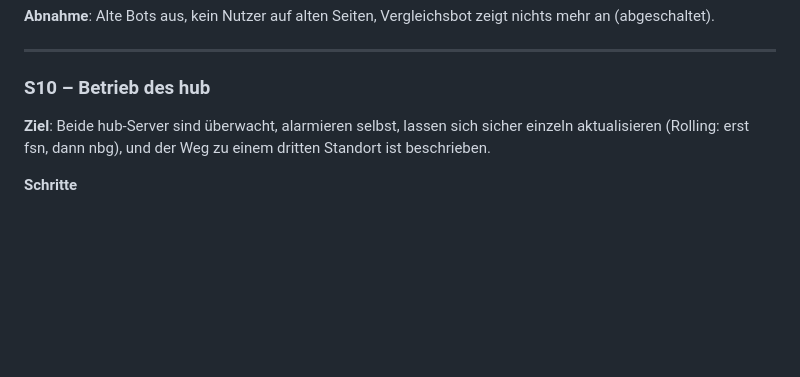
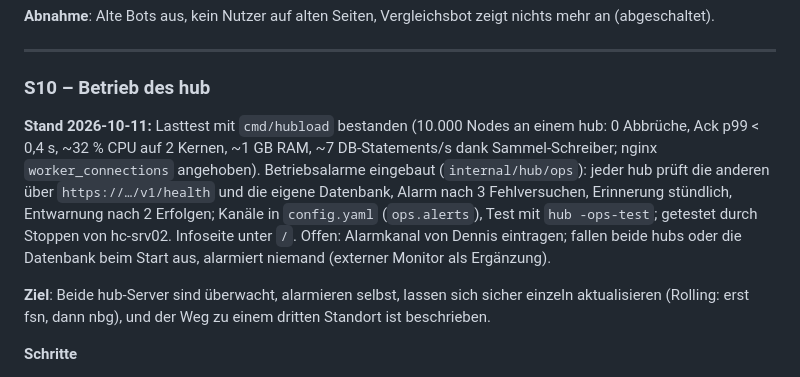
Before and after one commit to JulFoii/node64, a Markdown page: docs/PLAN-IPV64-SERVER-PHASEN.md, the part around the change. GitHub-like rendering; blank space fills up the shorter version.

Commit message:
Doku: Stand S10 (Lasttest, Betriebsalarme)
Co-Authored-By: Claude Opus 5.5 <noreply@anthropic.com>

```diff
--- a/docs/PLAN-IPV64-SERVER-PHASEN.md
+++ b/docs/PLAN-IPV64-SERVER-PHASEN.md
@@ -245,6 +245,9 @@ Im Node64-Repo (eigener Phasenplan dort, Phase 6): `internal/sync` echter Client
 
 ### S10 – Betrieb des hub
 
+**Stand 2026-10-11:** Lasttest mit `cmd/hubload` bestanden (10.000 Nodes an einem hub: 0 Abbrüche, Ack p99 < 0,4 s, ~32 % CPU auf 2 Kernen, ~1 GB RAM, ~7 DB-Statements/s dank Sammel-Schreiber; nginx `worker_connections` angehoben). Betriebsalarme eingebaut (`internal/hub/ops`): jeder hub prüft die anderen über `https://…/v1/health` und die eigene Datenbank, Alarm nach 3 Fehlversuchen, Erinnerung stündlich, Entwarnung nach 2 Erfolgen; Kanäle in `config.yaml` (`ops.alerts`), Test mit `hub -ops-test`; getestet durch Stoppen von hc-srv02. Infoseite unter `/`. Offen: Alarmkanal von Dennis eintragen; fallen beide hubs oder die Datenbank beim Start aus, alarmiert niemand (externer Monitor als Ergänzung).
+
+
 **Ziel**: Beide hub-Server sind überwacht, alarmieren selbst, lassen sich sicher einzeln aktualisieren (Rolling: erst fsn, dann nbg), und der Weg zu einem dritten Standort ist beschrieben.
 
 **Schritte**
```
